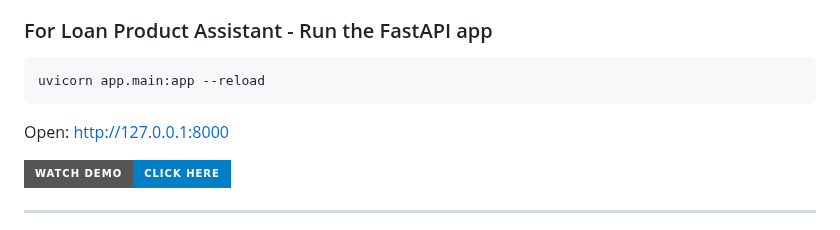
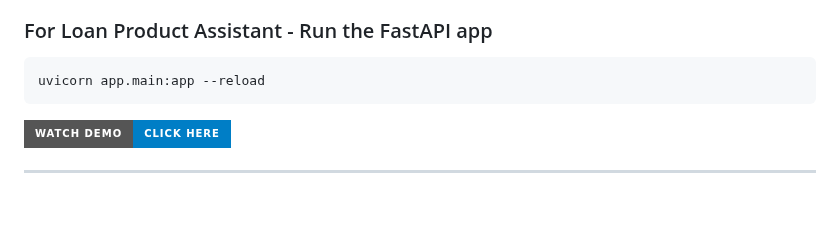
Before and after one commit to Yashashree125/Bank-of-Maharashtra-Loan-Product-Assistant, a Markdown page: README.md, the part around the change. Rendered like a GitHub page; badges without logos; blank space fills up the shorter version.

````diff
--- a/README.md
+++ b/README.md
@@ -62,8 +62,6 @@ Outputs:
 ```bash
 uvicorn app.main:app --reload
 ```
-
-Open: [http://127.0.0.1:8000](http://127.0.0.1:8000)
 
 [![Watch Demo](https://img.shields.io/badge/Watch%20Demo-Click%20Here-blue?style=for-the-badge&logo=google-drive)](https://drive.google.com/file/d/1aB_HJ9GMxly-Se6ng7i4AiY8bHS9znjv/view?usp=sharing)
 
````
